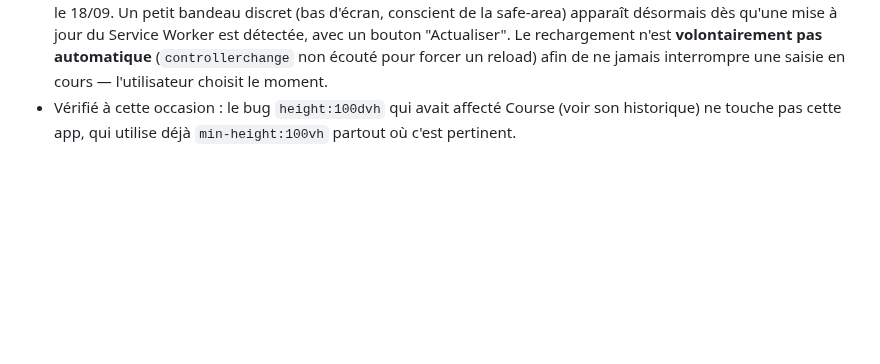
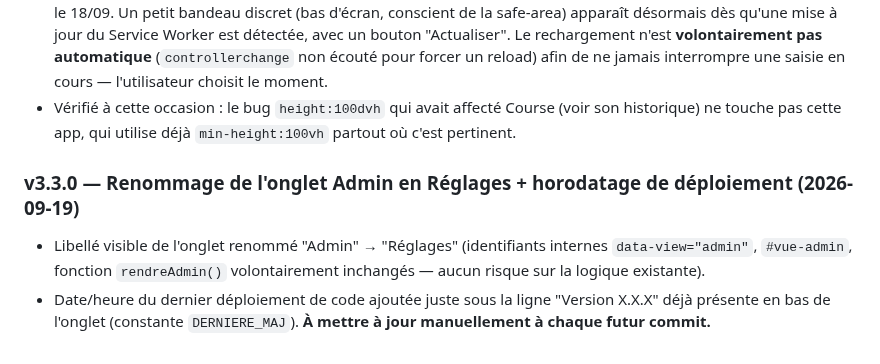
Before and after one commit to corentindebritocanica-cloud/PORTAIL-DUO, a Markdown page: Budget/README.md, the part around the change. Drawn GitHub-style; blank space fills up the shorter version.

Commit message:
docs: Document today's 3 feature changes (button visibility, tab rename, deploy timestamp)

```diff
--- a/Budget/README.md
+++ b/Budget/README.md
@@ -66,3 +66,8 @@ Suite au chantier de débogage du flou/décalage sur Course (voir son propre REA
 - **Meta tag standard ajouté** : `<meta name="mobile-web-app-capable" content="yes">` à côté du tag `apple-mobile-web-app-capable` existant (jamais retiré — iOS Safari ne lit que l'orthographe Apple). Fait taire l'avertissement de dépréciation de Chrome DevTools sans rien changer côté iOS.
 - **Bandeau "🔄 Nouvelle version disponible"** : le `sw.js` de cette app fait déjà `skipWaiting()` + `clients.claim()` automatiquement à chaque mise à jour détectée, mais rien n'informait l'utilisateur qu'un rechargement était nécessaire pour voir le nouveau code — c'est très exactement ce qui a causé des heures de confusion sur Course le 18/09. Un petit bandeau discret (bas d'écran, conscient de la safe-area) apparaît désormais dès qu'une mise à jour du Service Worker est détectée, avec un bouton "Actualiser". Le rechargement n'est **volontairement pas automatique** (`controllerchange` non écouté pour forcer un reload) afin de ne jamais interrompre une saisie en cours — l'utilisateur choisit le moment.
 - Vérifié à cette occasion : le bug `height:100dvh` qui avait affecté Course (voir son historique) ne touche pas cette app, qui utilise déjà `min-height:100vh` partout où c'est pertinent.
+
+
+### v3.3.0 — Renommage de l'onglet Admin en Réglages + horodatage de déploiement (2026-09-19)
+- Libellé visible de l'onglet renommé "Admin" → "Réglages" (identifiants internes `data-view="admin"`, `#vue-admin`, fonction `rendreAdmin()` volontairement inchangés — aucun risque sur la logique existante).
+- Date/heure du dernier déploiement de code ajoutée juste sous la ligne "Version X.X.X" déjà présente en bas de l'onglet (constante `DERNIERE_MAJ`). **À mettre à jour manuellement à chaque futur commit.**
```
